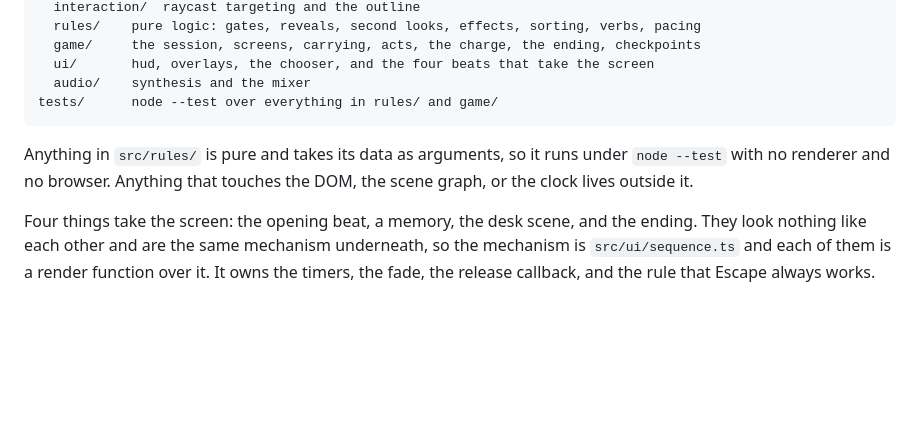
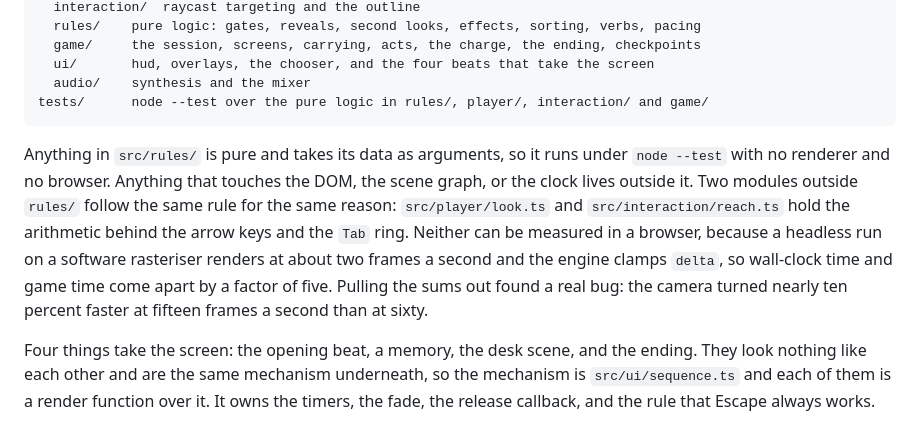
Before and after one commit to Stiven-Gjekaj/Someone-Is-Still-Paying-the-Rent, a Markdown page: README.md, the part around one of its changes. Rendered like a GitHub page; blank space fills up the shorter version.

````diff
--- a/README.md
+++ b/README.md
@@ -213,12 +263,17 @@ src/
   game/     the session, screens, carrying, acts, the charge, the ending, checkpoints
   ui/       hud, overlays, the chooser, and the four beats that take the screen
   audio/    synthesis and the mixer
-tests/      node --test over everything in rules/ and game/
+tests/      node --test over the pure logic in rules/, player/, interaction/ and game/
 ```
 
 Anything in `src/rules/` is pure and takes its data as arguments, so it runs under `node --test`
 with no renderer and no browser. Anything that touches the DOM, the scene graph, or the clock
-lives outside it.
+lives outside it. Two modules outside `rules/` follow the same rule for the same reason:
+`src/player/look.ts` and `src/interaction/reach.ts` hold the arithmetic behind the arrow keys and
+the `Tab` ring. Neither can be measured in a browser, because a headless run on a software
+rasteriser renders at about two frames a second and the engine clamps `delta`, so wall-clock time
+and game time come apart by a factor of five. Pulling the sums out found a real bug: the camera
+turned nearly ten percent faster at fifteen frames a second than at sixty.
 
 Four things take the screen: the opening beat, a memory, the desk scene, and the ending. They look
 nothing like each other and are the same mechanism underneath, so the mechanism is
````
Also changed, not shown: other parts of README.md (+50 -0 lines).
